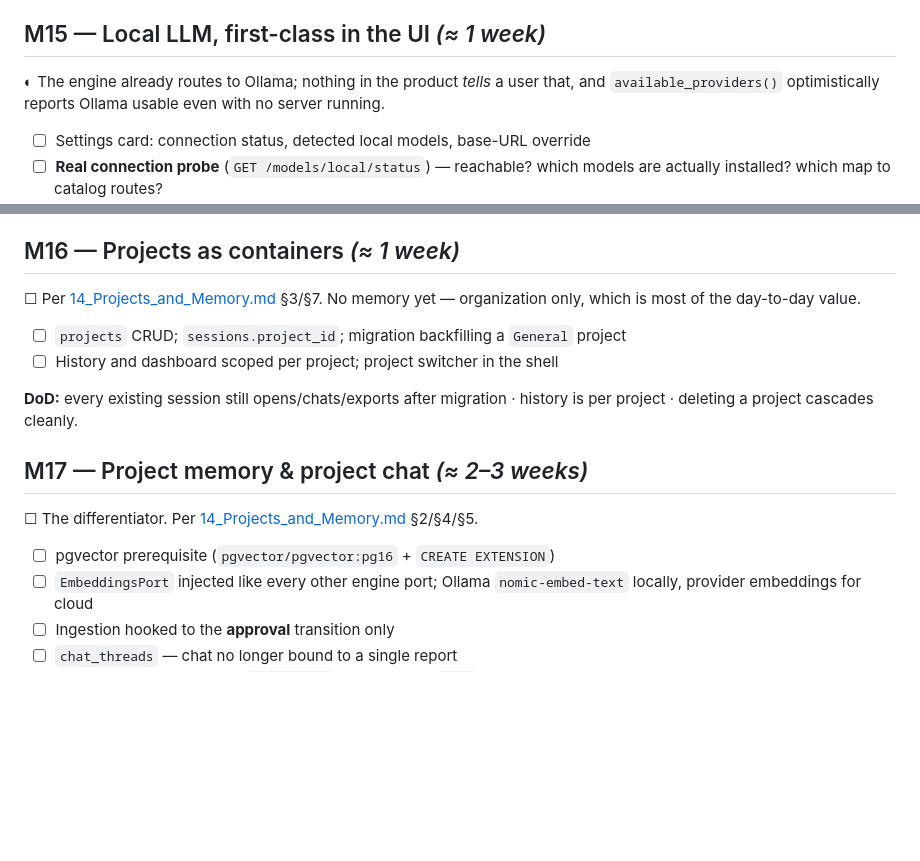
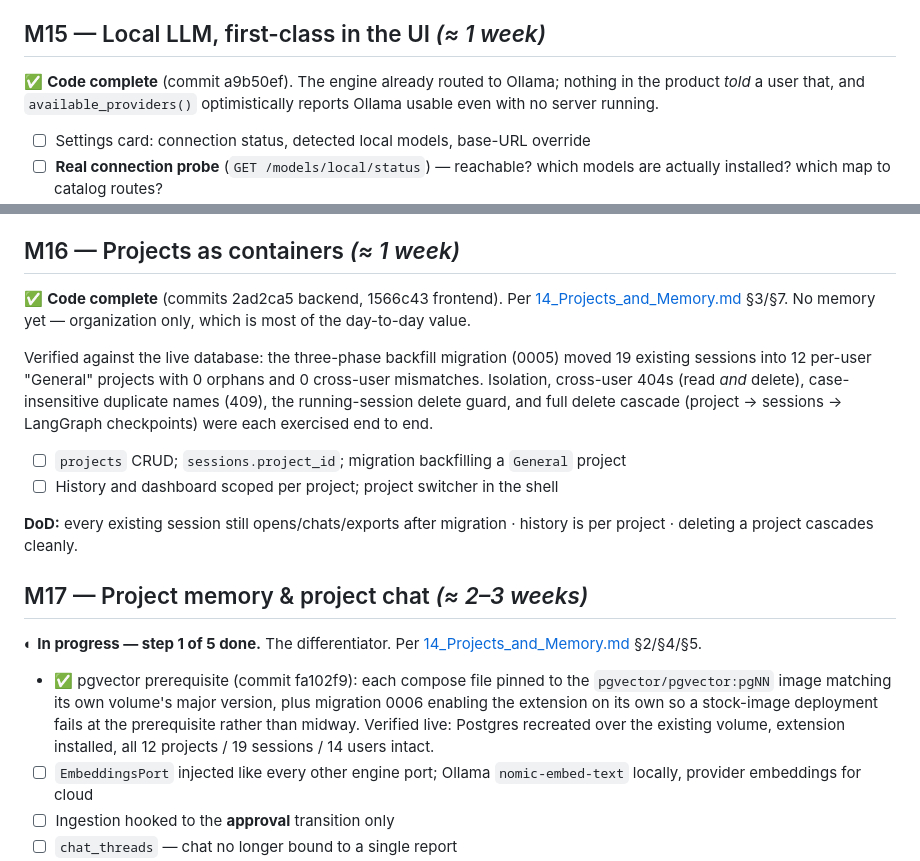
Before and after one commit to adityamhaske/Multi-Agent-Research-Assistant, a Markdown page: docs/product/12_Launch_Plan.md, 2 parts joined by grey strips. Drawn GitHub-style; blank space fills up the shorter version.

Commit message:
docs: bring milestone status current (M15/M16 done, M17 step 1 done)
Keeps the launch plan honest per the build-contract rule in docs/00_INDEX.md — a
status marker that lags the code is exactly the divergence this project's docs exist
to prevent. Records what was verified against the live database for each, not just
that code landed.

Co-Authored-By: Claude Opus 4.8 <noreply@anthropic.com>

```diff
--- a/docs/product/12_Launch_Plan.md
+++ b/docs/product/12_Launch_Plan.md
@@ -441,7 +441,8 @@ projects is also needed regardless of memory.
 
 ## M15 — Local LLM, first-class in the UI  *(≈ 1 week)*
 
-◐ The engine already routes to Ollama; nothing in the product *tells* a user that, and
+✅ **Code complete** (commit a9b50ef). The engine already routed to Ollama; nothing in the
+product *told* a user that, and
 `available_providers()` optimistically reports Ollama usable even with no server running.
 
 - ☐ Settings card: connection status, detected local models, base-URL override
@@ -459,8 +460,15 @@ that silently fails at run time.
 
 ## M16 — Projects as containers  *(≈ 1 week)*
 
-☐ Per [14_Projects_and_Memory.md](../architecture/14_Projects_and_Memory.md) §3/§7. No
-memory yet — organization only, which is most of the day-to-day value.
+✅ **Code complete** (commits 2ad2ca5 backend, 1566c43 frontend). Per
+[14_Projects_and_Memory.md](../architecture/14_Projects_and_Memory.md) §3/§7. No memory
+yet — organization only, which is most of the day-to-day value.
+
+Verified against the live database: the three-phase backfill migration (0005) moved 19
+existing sessions into 12 per-user "General" projects with 0 orphans and 0 cross-user
+mismatches. Isolation, cross-user 404s (read *and* delete), case-insensitive duplicate
+names (409), the running-session delete guard, and full delete cascade (project →
+sessions → LangGraph checkpoints) were each exercised end to end.
 
 - ☐ `projects` CRUD; `sessions.project_id`; migration backfilling a `General` project
 - ☐ History and dashboard scoped per project; project switcher in the shell
@@ -470,9 +478,14 @@ per project · deleting a project cascades cleanly.
 
 ## M17 — Project memory & project chat  *(≈ 2–3 weeks)*
 
-☐ The differentiator. Per [14_Projects_and_Memory.md](../architecture/14_Projects_and_Memory.md) §2/§4/§5.
+◐ **In progress — step 1 of 5 done.** The differentiator. Per
+[14_Projects_and_Memory.md](../architecture/14_Projects_and_Memory.md) §2/§4/§5.
 
-- ☐ pgvector prerequisite (`pgvector/pgvector:pg16` + `CREATE EXTENSION`)
+- ✅ pgvector prerequisite (commit fa102f9): each compose file pinned to the
+  `pgvector/pgvector:pgNN` image matching its own volume's major version, plus migration
+  0006 enabling the extension on its own so a stock-image deployment fails at the
+  prerequisite rather than midway. Verified live: Postgres recreated over the existing
+  volume, extension installed, all 12 projects / 19 sessions / 14 users intact.
 - ☐ `EmbeddingsPort` injected like every other engine port; Ollama `nomic-embed-text`
   locally, provider embeddings for cloud
 - ☐ Ingestion hooked to the **approval** transition only
```
